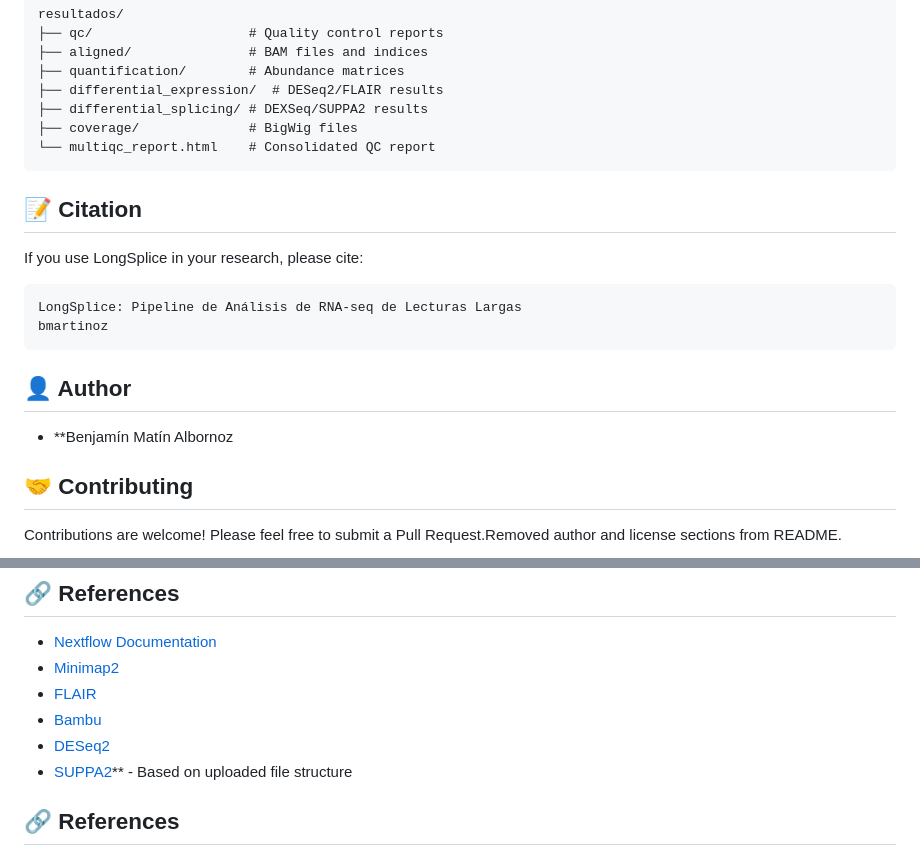
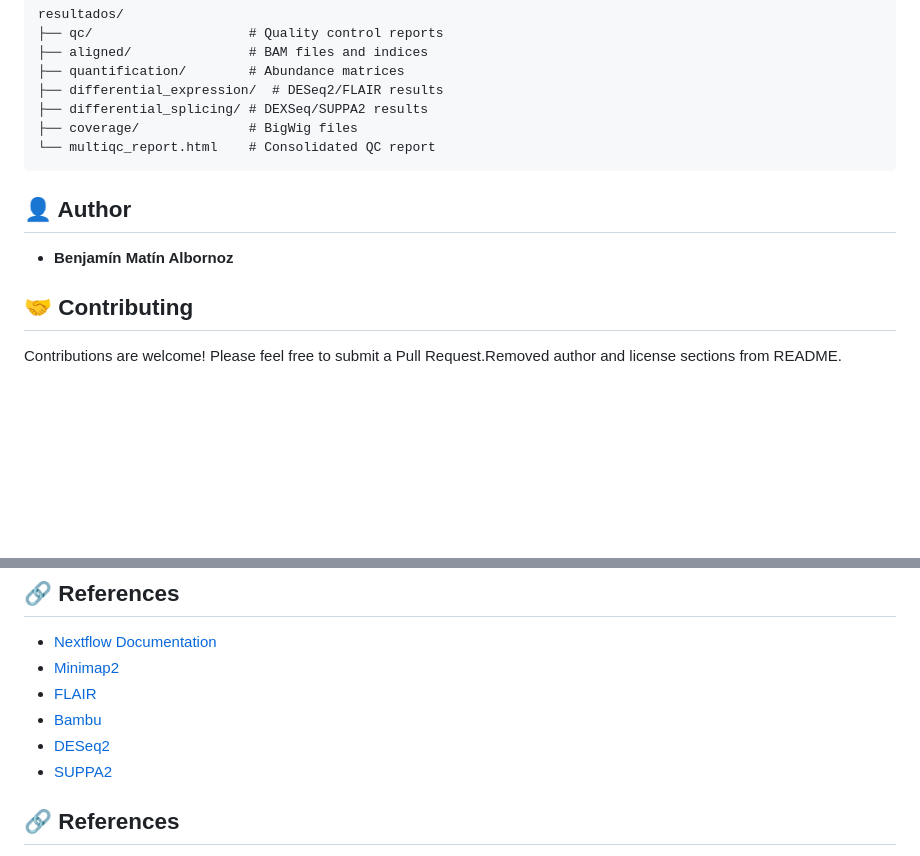
Before and after one commit to bmartinoz/LongSplice, a Markdown page: README.md, 2 parts joined by grey strips. Drawn GitHub-style; blank space fills up the shorter version.

Commit message:
Update README by removing citation and modifying author
Removed citation section and updated author details in README.

````diff
--- a/README.md
+++ b/README.md
@@ -194,18 +194,10 @@ resultados/
 └── multiqc_report.html    # Consolidated QC report
 ```
 
-## 📝 Citation
-
-If you use LongSplice in your research, please cite:
-
-```
-LongSplice: Pipeline de Análisis de RNA-seq de Lecturas Largas
-bmartinoz
-```
 
 ## 👤 Author
 
-- **Benjamín Matín Albornoz
+- **Benjamín Matín Albornoz**
 
 ## 🤝 Contributing
 
@@ -222,7 +214,7 @@ For issues, questions, or feature requests, please open an issue on the GitHub r
 - [FLAIR](https://github.com/BrooksLabUCSC/flair)
 - [Bambu](https://github.com/GoekeLab/bambu)
 - [DESeq2](https://bioconductor.org/packages/release/bioc/html/DESeq2.html)
-- [SUPPA2](https://github.com/comprna/SUPPA)** - Based on uploaded file structure
+- [SUPPA2](https://github.com/comprna/SUPPA)
 
 
 
````
